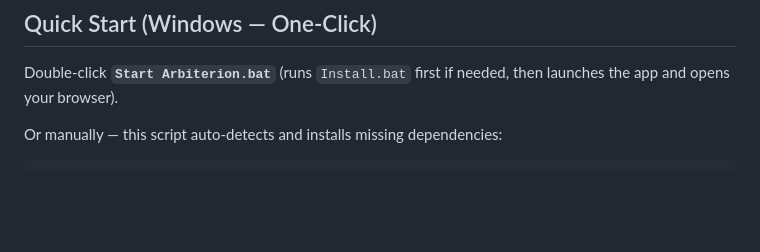
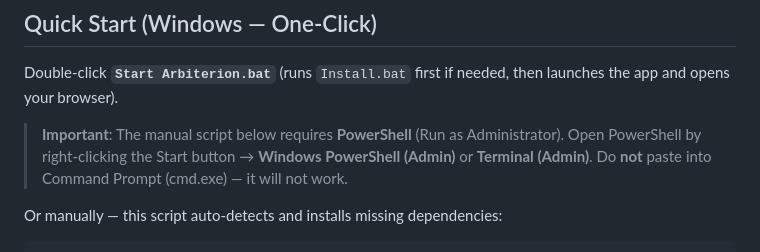
Before and after one commit to Mr-Midas/SOC-prototype, a Markdown page: README.md, the part around the change. Rendered like a GitHub page; blank space fills up the shorter version.

Commit message:
Add PowerShell requirement notice to Quick Start

```diff
--- a/README.md
+++ b/README.md
@@ -7,6 +7,10 @@ Ingests security alerts via webhook, runs a 3-agent AI pipeline (Manager â†
 ## Quick Start (Windows — One-Click)
 
 Double-click **`Start Arbiterion.bat`** (runs `Install.bat` first if needed, then launches the app and opens your browser).
+
+> **Important**: The manual script below requires **PowerShell** (Run as Administrator).
+> Open PowerShell by right-clicking the Start button → **Windows PowerShell (Admin)** or **Terminal (Admin)**.
+> Do **not** paste into Command Prompt (cmd.exe) — it will not work.
 
 Or manually — this script auto-detects and installs missing dependencies:
 
```
